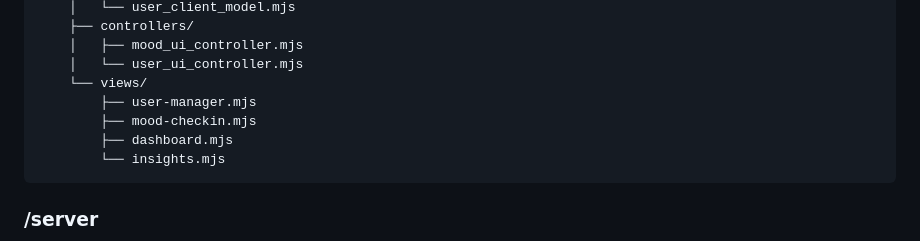
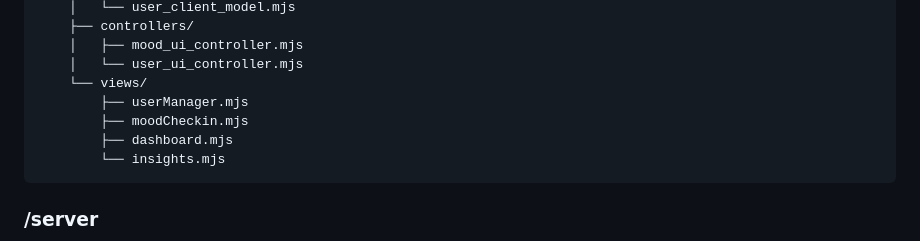
Before and after one commit to HannahEleenN/MM207_MoodMate_app, a Markdown page: README.md, the part around the change. Rendered like a GitHub page.

Commit message:
Rename view files to camelCase format

````diff
--- a/README.md
+++ b/README.md
@@ -47,8 +47,8 @@ The project is managed using GitHub Projects. Detailed work items and task progr
     │   ├── mood_ui_controller.mjs
     │   └── user_ui_controller.mjs
     └── views/
-        ├── user-manager.mjs
-        ├── mood-checkin.mjs
+        ├── userManager.mjs
+        ├── moodCheckin.mjs
         ├── dashboard.mjs
         └── insights.mjs
 ```
````
